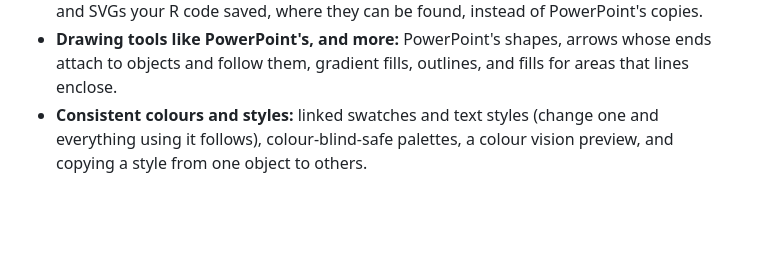
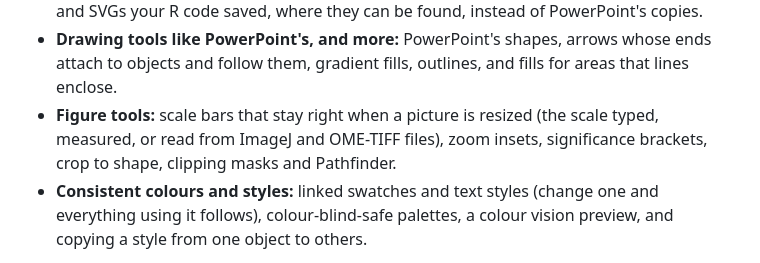
Before and after one commit to matthewwdavis/mosaic, a Markdown page: README.md, the part around the change. GitHub-like rendering; blank space fills up the shorter version.

```diff
--- a/README.md
+++ b/README.md
@@ -22,6 +22,9 @@ FigAssemble does the job people usually do in PowerPoint, without PowerPoint's d
   your R code saved, where they can be found, instead of PowerPoint's copies.
 - **Drawing tools like PowerPoint's, and more:** PowerPoint's shapes, arrows whose ends attach to
   objects and follow them, gradient fills, outlines, and fills for areas that lines enclose.
+- **Figure tools:** scale bars that stay right when a picture is resized (the scale typed,
+  measured, or read from ImageJ and OME-TIFF files), zoom insets, significance brackets, crop to
+  shape, clipping masks and Pathfinder.
 - **Consistent colours and styles:** linked swatches and text styles (change one and everything
   using it follows), colour-blind-safe palettes, a colour vision preview, and copying a style from
   one object to others.
```
Also changed, not shown: docs/guide.md (+21 -1 lines), docs/roadmap.md (+1 -1 lines), docs/images/brackets.png (added), 14 other files.
